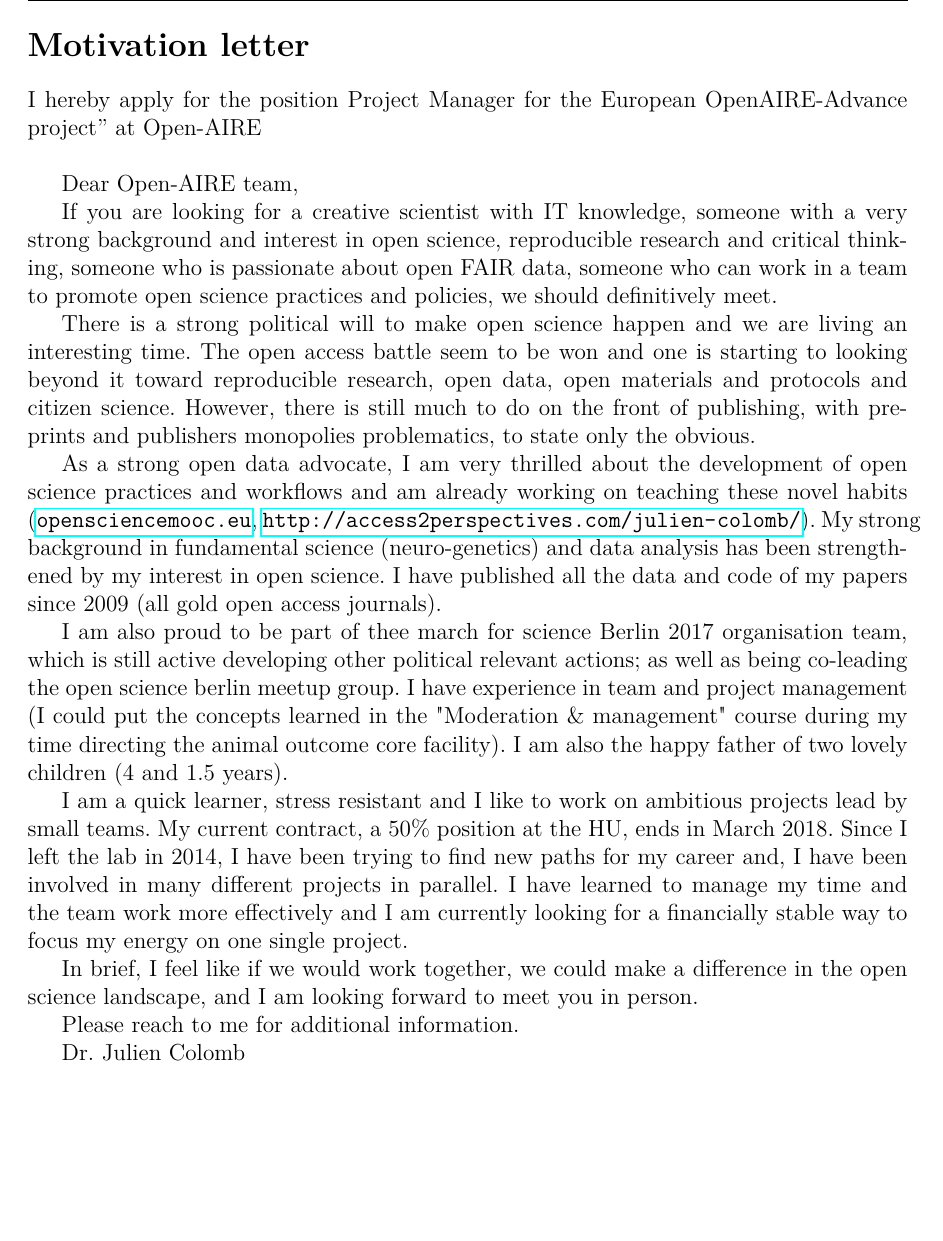
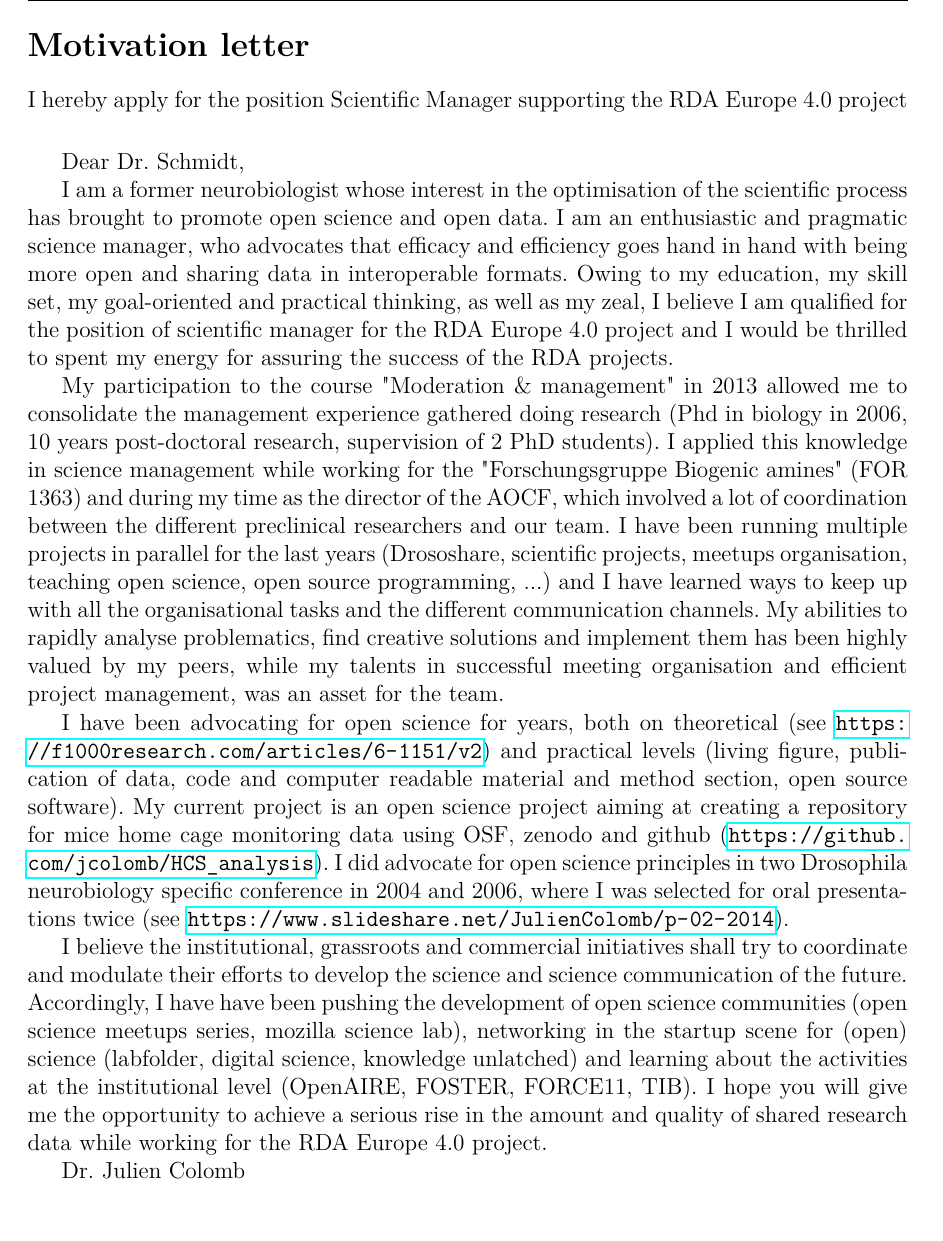
Before and after one commit to jcolomb/CV, a LaTeX CV (CV/letter_and_CV_juliencolomb.tex, which reads CV/mot_letter_dariah.tex): part of page 1 of 5, cut so that both start at the same text, the shorter picture padded with empty space. Compiled offline with pdfLaTeX.

Commit message:
new stuff

```diff
--- a/CV/letter_and_CV_juliencolomb.tex
+++ b/CV/letter_and_CV_juliencolomb.tex
@@ -46,7 +46,7 @@
 %: Bibliography-related packages
 \usepackage{natbib} % To collapse citations in the bibliography
 %\usepackage{lineno}
-
+\usepackage{csquotes}
 \usepackage{fancyhdr}
 
 \newenvironment {legende} [1] {\footnotesize\itshape}
--- a/CV/mot_letter_dariah.tex
+++ b/CV/mot_letter_dariah.tex
@@ -1,31 +1,26 @@
 \section* {Motivation letter}
 
-I hereby apply for the position Project Manager for the European OpenAIRE-Advance project'' at Open-AIRE
-\vspace {0.5cm}
+I hereby apply for the position Scientific Manager supporting the RDA Europe 4.0 project
+\vspace {0.1cm}
   % \emph{A crapy (software) tool that is used is better than a perfect one without user.}
 
-Dear Open-AIRE team,
+Dear Dr. Schmidt,
 
-If you are looking for a creative scientist with IT knowledge, someone with a very strong background and interest in open science, reproducible research and critical thinking, someone who is passionate about open FAIR data, someone who can work in a team to promote open science practices and policies, we should definitively meet.
+I am a former neurobiologist whose interest in the optimisation of the scientific process has brought to promote open science and open data. I am an enthusiastic and pragmatic science manager, who advocates that efficacy and efficiency goes hand in hand with being more open and sharing data in interoperable formats. Owing to my education, my skill set, my goal-oriented and practical thinking, as well as my zeal, I believe I am qualified for the position of scientific manager for the RDA Europe 4.0 project and I would be thrilled to spent my energy for assuring the success of the RDA projects.
 
-There is a strong political will to make open science happen and we are living an interesting time. The open access battle seem to be won and one is starting to looking beyond it toward reproducible research, open data, open materials and protocols and citizen science. However, there is still much to do on the front of publishing, with pre-prints and publishers monopolies problematics, to state only the obvious.
 
-As a strong open data advocate, I am very thrilled about the development of open science practices and workflows and am already working on teaching these novel habits  (\url{opensciencemooc.eu},  \url{http://access2perspectives.com/julien-colomb/}). My strong background in fundamental science (neuro-genetics) and data analysis has been strengthened by my interest in open science. I have published all the data and code of my papers since 2009 (all gold open access journals).
+My participation to the course "Moderation \& management" in 2013 allowed me to consolidate the management experience gathered doing research (Phd in biology in 2006, 10 years post-doctoral research, supervision of 2 PhD students). I applied this knowledge in science management while  working for the
+ "Forschungsgruppe Biogenic amines" (FOR 1363) and during my time as the director of the AOCF, which involved a lot of coordination between the different preclinical researchers and our team.
+ I have been running multiple projects in parallel for the last years (Drososhare, scientific projects, meetups organisation, teaching open science, open source programming, ...) and I have learned ways to keep up with all the organisational tasks and the different communication channels.
+ My abilities to rapidly analyse problematics, find creative solutions and implement them has been highly valued by my peers, while my talents in successful meeting organisation and  efficient project management, was an asset for the team.
+ %
 
- I am also proud to be part of thee march for science Berlin 2017 organisation team, which is still active developing other political relevant actions; as well as being co-leading the open science berlin meetup group.
-I  have experience in team and project management (I could put the concepts learned in the "Moderation \& management" course during my time directing the animal outcome core facility).
- I am also the happy father of two lovely children (4 and 1.5 years).
 
-%\newpage
+I have been advocating for open science for years, both on theoretical (see \url{https://f1000research.com/articles/6-1151/v2}) and  practical levels (living figure, publication of data, code and computer readable material and method section, open source software). My current project is an open science project aiming at creating a repository for mice home cage monitoring data using OSF, zenodo and github (\url{https://github.com/jcolomb/HCS_analysis}). I did advocate for open science principles in two Drosophila neurobiology specific conference in 2004 and 2006, where I was selected for oral presentations twice (see \url{https://www.slideshare.net/JulienColomb/p-02-2014}).
 
-I am  a quick learner, stress resistant and I like to work on ambitious projects lead by small teams. My current contract, a 50\% position at the HU, ends in March 2018.
-Since I left the lab in 2014, I have been trying to find new paths for my career and,
- I have been involved in many different projects in parallel. I have learned to manage my time and the team work more effectively and I am currently looking for a financially stable way to focus my energy on one single project.
 
-In brief, I feel like if we would work together, we could make a difference in the open science landscape,
-and I am looking forward to meet you in person.
+I believe the institutional, grassroots and commercial initiatives shall try to coordinate and modulate their efforts to develop the science and science communication of the future. Accordingly, I have have been pushing the development of open science communities (open science meetups series, mozilla science lab), networking in the startup scene for (open) science (labfolder, digital science, knowledge unlatched) and learning about the activities at the institutional level (OpenAIRE, FOSTER, FORCE11, TIB). I hope you will give me the opportunity to achieve a serious rise in the amount and quality of shared research data while working for the RDA Europe 4.0 project.
 
-Please reach to me for additional information.
 
 Dr. Julien Colomb
 
```
Also changed, not shown: CV/cv17_science.tex (+1 -1 lines), CV/mot_letter_TUHH.tex (+5 -3 lines), CV/mot_letter_openairenotsent.tex (added, +29 -0 lines), CV/letter_and_CV_juliencolomb.pdf, CV/mot_letter_dariah.tex (5 more changed lines).
